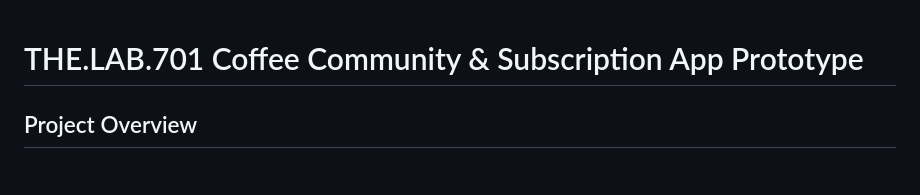
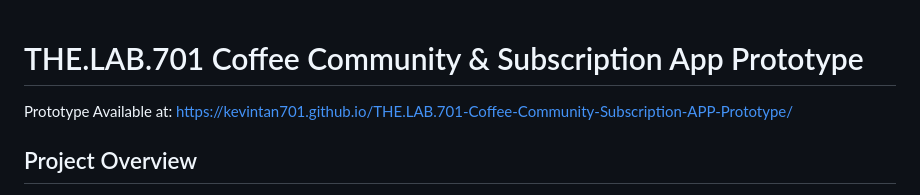
Before and after one commit to kevintan701/THE.LAB.701-Coffee-Community-Subscription-APP-Prototype, a Markdown page: README.md, the part around the change. Drawn GitHub-style.

```diff
--- a/README.md
+++ b/README.md
@@ -1,4 +1,6 @@
 # THE.LAB.701 Coffee Community & Subscription App Prototype
+
+Prototype Available at: https://kevintan701.github.io/THE.LAB.701-Coffee-Community-Subscription-APP-Prototype/
 
 ## Project Overview
 
```
